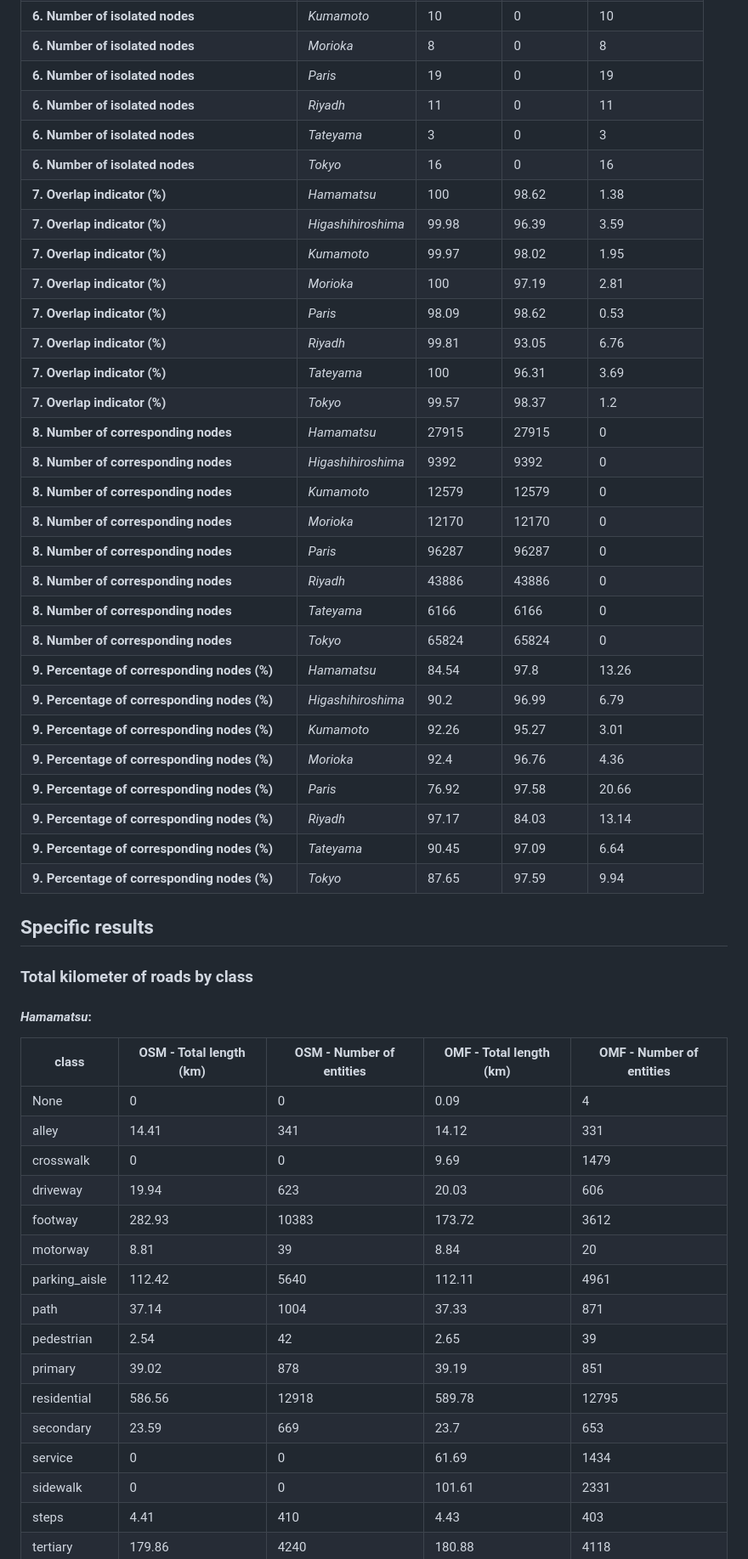
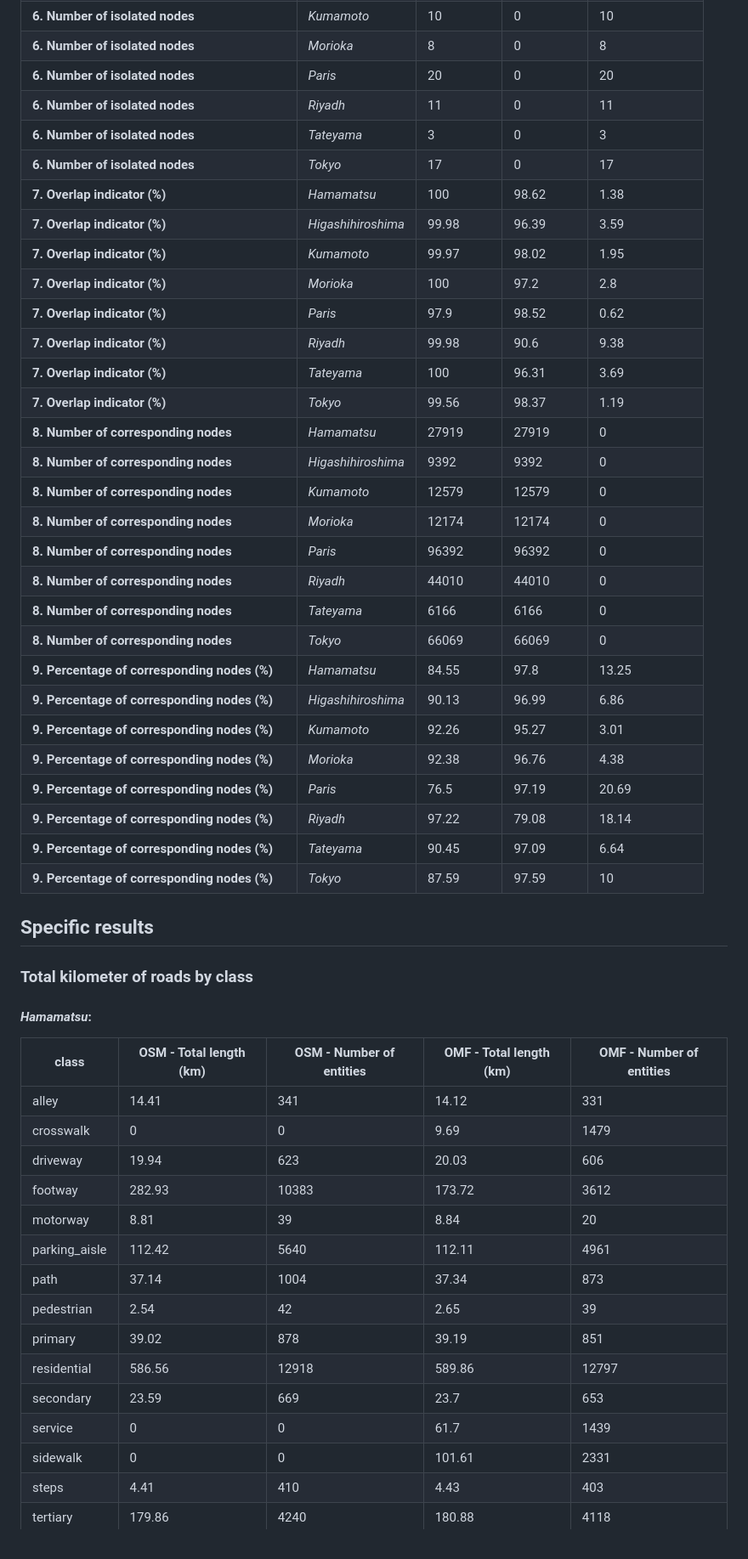
Before and after one commit to LocationMind/GeoDataCompare, a Markdown page: Results/Automatic_result.md, the part around one of its changes. Shown at 85% size. Rendered like a GitHub page.

```diff
--- a/Results/Automatic_result.md
+++ b/Results/Automatic_result.md
@@ -58,34 +58,34 @@ The test were run on 01/10/2024 16:27, using the 2024-09-18.0 release of Overtur
 | **6. Number of isolated nodes**              | *Higashihiroshima* |         8       |          0      |               8        |
 | **6. Number of isolated nodes**              | *Kumamoto*         |        10       |          0      |              10        |
 | **6. Number of isolated nodes**              | *Morioka*          |         8       |          0      |               8        |
-| **6. Number of isolated nodes**              | *Paris*            |        19       |          0      |              19        |
+| **6. Number of isolated nodes**              | *Paris*            |        20       |          0      |              20        |
 | **6. Number of isolated nodes**              | *Riyadh*           |        11       |          0      |              11        |
 | **6. Number of isolated nodes**              | *Tateyama*         |         3       |          0      |               3        |
-| **6. Number of isolated nodes**              | *Tokyo*            |        16       |          0      |              16        |
+| **6. Number of isolated nodes**              | *Tokyo*            |        17       |          0      |              17        |
 | **7. Overlap indicator (%)**                 | *Hamamatsu*        |       100       |         98.62   |               1.38     |
 | **7. Overlap indicator (%)**                 | *Higashihiroshima* |        99.98    |         96.39   |               3.59     |
 | **7. Overlap indicator (%)**                 | *Kumamoto*         |        99.97    |         98.02   |               1.95     |
-| **7. Overlap indicator (%)**                 | *Morioka*          |       100       |         97.19   |               2.81     |
-| **7. Overlap indicator (%)**                 | *Paris*            |        98.09    |         98.62   |               0.53     |
-| **7. Overlap indicator (%)**                 | *Riyadh*           |        99.81    |         93.05   |               6.76     |
+| **7. Overlap indicator (%)**                 | *Morioka*          |       100       |         97.2    |               2.8      |
+| **7. Overlap indicator (%)**                 | *Paris*            |        97.9     |         98.52   |               0.62     |
+| **7. Overlap indicator (%)**                 | *Riyadh*           |        99.98    |         90.6    |               9.38     |
 | **7. Overlap indicator (%)**                 | *Tateyama*         |       100       |         96.31   |               3.69     |
-| **7. Overlap indicator (%)**                 | *Tokyo*            |        99.57    |         98.37   |               1.2      |
-| **8. Number of corresponding nodes**         | *Hamamatsu*        |     27915       |      27915      |               0        |
+| **7. Overlap indicator (%)**                 | *Tokyo*            |        99.56    |         98.37   |               1.19     |
+| **8. Number of corresponding nodes**         | *Hamamatsu*        |     27919       |      27919      |               0        |
 | **8. Number of corresponding nodes**         | *Higashihiroshima* |      9392       |       9392      |               0        |
 | **8. Number of corresponding nodes**         | *Kumamoto*         |     12579       |      12579      |               0        |
-| **8. Number of corresponding nodes**         | *Morioka*          |     12170       |      12170      |               0        |
-| **8. Number of corresponding nodes**         | *Paris*            |     96287       |      96287      |               0        |
-| **8. Number of corresponding nodes**         | *Riyadh*           |     43886       |      43886      |               0        |
+| **8. Number of corresponding nodes**         | *Morioka*          |     12174       |      12174      |               0        |
+| **8. Number of corresponding nodes**         | *Paris*            |     96392       |      96392      |               0        |
+| **8. Number of corresponding nodes**         | *Riyadh*           |     44010       |      44010      |               0        |
 | **8. Number of corresponding nodes**         | *Tateyama*         |      6166       |       6166      |               0        |
-| **8. Number of corresponding nodes**         | *Tokyo*            |     65824       |      65824      |               0        |
-| **9. Percentage of corresponding nodes (%)** | *Hamamatsu*        |        84.54    |         97.8    |              13.26     |
-| **9. Percentage of corresponding nodes (%)** | *Higashihiroshima* |        90.2     |         96.99   |               6.79     |
+| **8. Number of corresponding nodes**         | *Tokyo*            |     66069       |      66069      |               0        |
+| **9. Percentage of corresponding nodes (%)** | *Hamamatsu*        |        84.55    |         97.8    |              13.25     |
+| **9. Percentage of corresponding nodes (%)** | *Higashihiroshima* |        90.13    |         96.99   |               6.86     |
 | **9. Percentage of corresponding nodes (%)** | *Kumamoto*         |        92.26    |         95.27   |               3.01     |
-| **9. Percentage of corresponding nodes (%)** | *Morioka*          |        92.4     |         96.76   |               4.36     |
-| **9. Percentage of corresponding nodes (%)** | *Paris*            |        76.92    |         97.58   |              20.66     |
-| **9. Percentage of corresponding nodes (%)** | *Riyadh*           |        97.17    |         84.03   |              13.14     |
+| **9. Percentage of corresponding nodes (%)** | *Morioka*          |        92.38    |         96.76   |               4.38     |
+| **9. Percentage of corresponding nodes (%)** | *Paris*            |        76.5     |         97.19   |              20.69     |
+| **9. Percentage of corresponding nodes (%)** | *Riyadh*           |        97.22    |         79.08   |              18.14     |
 | **9. Percentage of corresponding nodes (%)** | *Tateyama*         |        90.45    |         97.09   |               6.64     |
-| **9. Percentage of corresponding nodes (%)** | *Tokyo*            |        87.65    |         97.59   |               9.94     |
+| **9. Percentage of corresponding nodes (%)** | *Tokyo*            |        87.59    |         97.59   |              10        |
 
 ## Specific results
 
@@ -95,19 +95,18 @@ The test were run on 01/10/2024 16:27, using the 2024-09-18.0 release of Overtur
 
 | class         |   OSM - Total length (km) |   OSM - Number of entities |   OMF - Total length (km) |   OMF - Number of entities |
 |---------------|---------------------------|----------------------------|---------------------------|----------------------------|
-| None          |                      0    |                          0 |                      0.09 |                          4 |
 | alley         |                     14.41 |                        341 |                     14.12 |                        331 |
 | crosswalk     |                      0    |                          0 |                      9.69 |                       1479 |
 | driveway      |                     19.94 |                        623 |                     20.03 |                        606 |
 | footway       |                    282.93 |                      10383 |                    173.72 |                       3612 |
 | motorway      |                      8.81 |                         39 |                      8.84 |                         20 |
 | parking_aisle |                    112.42 |                       5640 |                    112.11 |                       4961 |
-| path          |                     37.14 |                       1004 |                     37.33 |                        871 |
+| path          |                     37.14 |                       1004 |                     37.34 |                        873 |
 | pedestrian    |                      2.54 |                         42 |                      2.65 |                         39 |
 | primary       |                     39.02 |                        878 |                     39.19 |                        851 |
-| residential   |                    586.56 |                      12918 |                    589.78 |                      12795 |
+| residential   |                    586.56 |                      12918 |                    589.86 |                      12797 |
 | secondary     |                     23.59 |                        669 |                     23.7  |                        653 |
-| service       |                      0    |                          0 |                     61.69 |                       1434 |
+| service       |                      0    |                          0 |                     61.7  |                       1439 |
 | sidewalk      |                      0    |                          0 |                    101.61 |                       2331 |
 | steps         |                      4.41 |                        410 |                      4.43 |                        403 |
 | tertiary      |                    179.86 |                       4240 |                    180.88 |                       4118 |
```
Also changed, not shown: other parts of Results/Automatic_result.md (+83 -89 lines).
